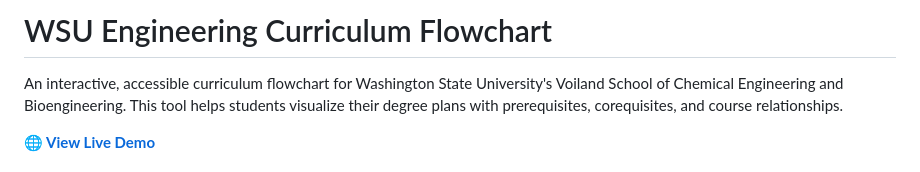
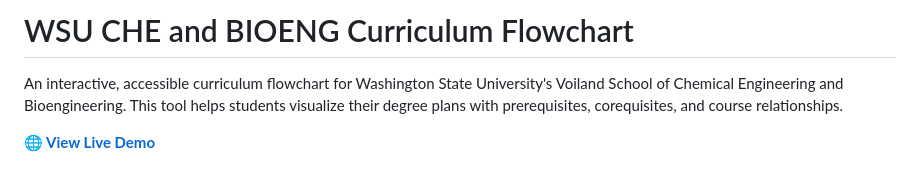
Before and after one commit to ssaunders9/Flowchart, a Markdown page: README.md, the part around the change. Drawn GitHub-style.

Commit message:
Update title for WSU curriculum flowchart

```diff
--- a/README.md
+++ b/README.md
@@ -1,4 +1,4 @@
-# WSU Engineering Curriculum Flowchart
+# WSU CHE and BIOENG Curriculum Flowchart
 
 An interactive, accessible curriculum flowchart for Washington State University's Voiland School of Chemical Engineering and Bioengineering. This tool helps students visualize their degree plans with prerequisites, corequisites, and course relationships.
 
```
